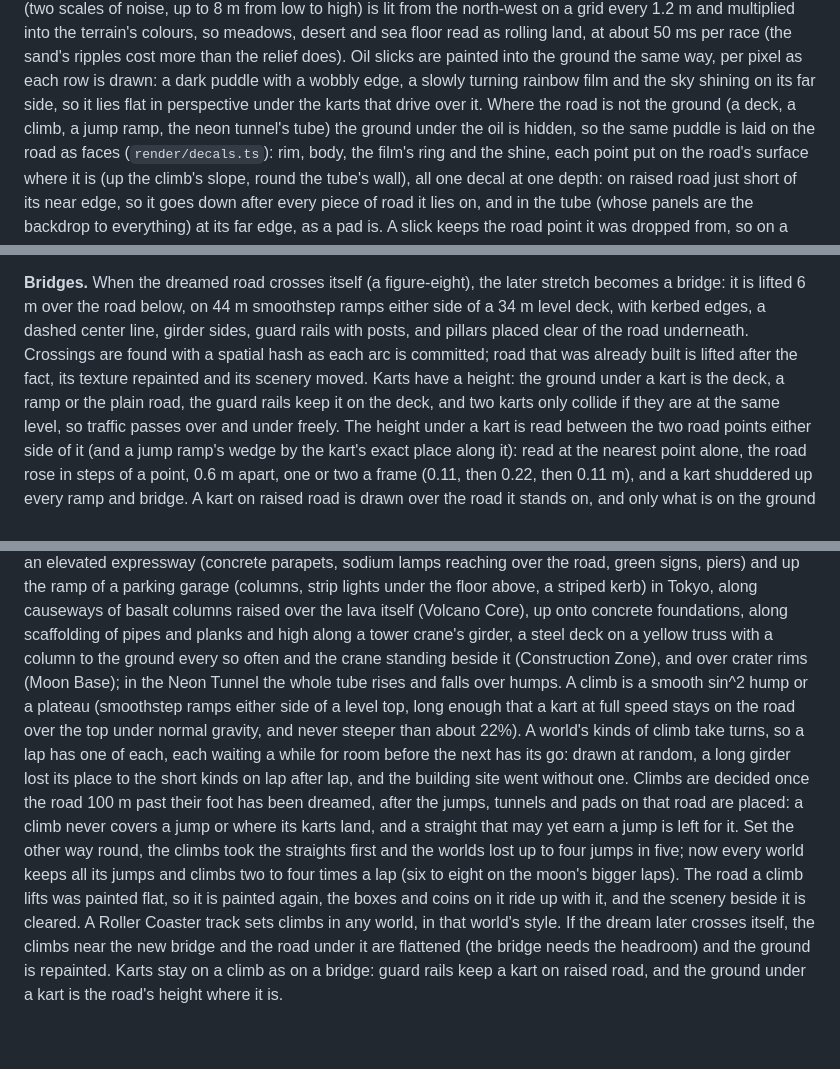
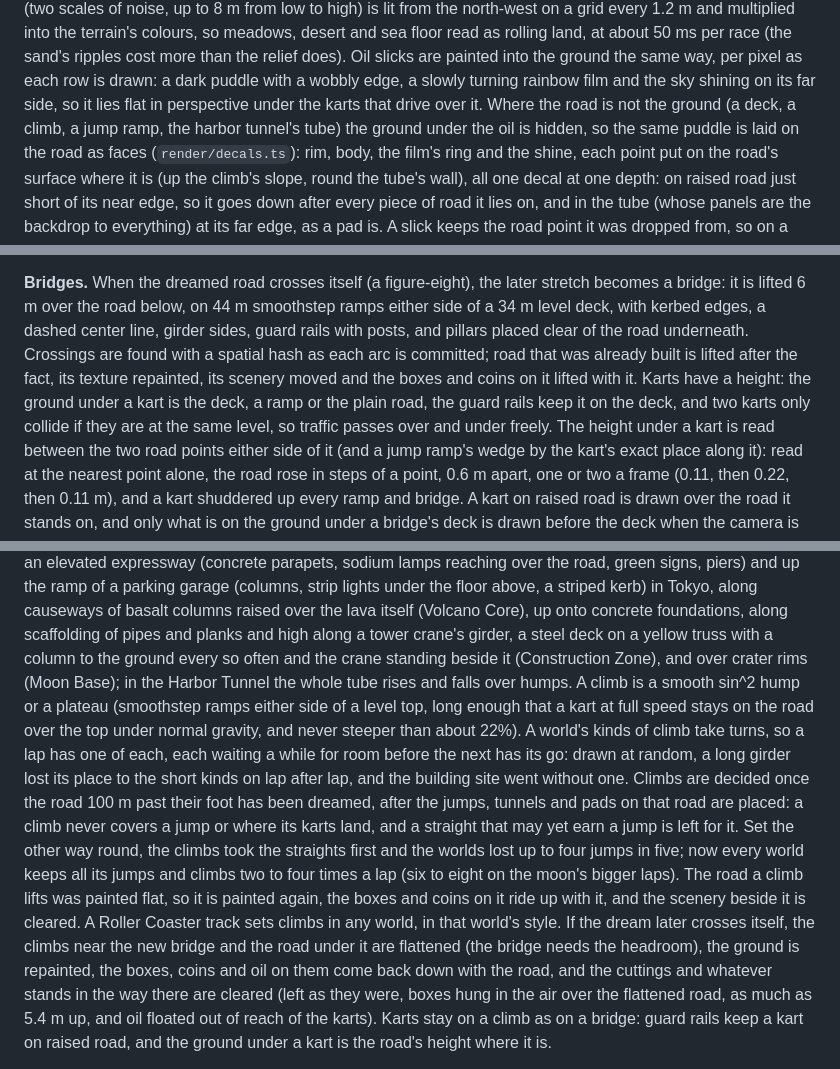
Before and after one commit to nilaypilaydesai/dreamcircuit, a Markdown page: docs/DESIGN.md, 3 parts joined by grey strips. Rendered like a GitHub page; blank space fills up the shorter version.

```diff
--- a/docs/DESIGN.md
+++ b/docs/DESIGN.md
@@ -237,7 +237,7 @@ grid every 1.2 m and multiplied into the terrain's colours, so meadows, desert a
 as rolling land, at about 50 ms per race (the sand's ripples cost more than the relief does). Oil slicks are painted into the ground the same way,
 per pixel as each row is drawn: a dark puddle with a wobbly edge, a slowly turning rainbow film
 and the sky shining on its far side, so it lies flat in perspective under the karts that drive
-over it. Where the road is not the ground (a deck, a climb, a jump ramp, the neon tunnel's tube)
+over it. Where the road is not the ground (a deck, a climb, a jump ramp, the harbor tunnel's tube)
 the ground under the oil is hidden, so the same puddle is laid on the road as faces
 (`render/decals.ts`): rim, body, the film's ring and the shine, each point put on the road's
 surface where it is (up the climb's slope, round the tube's wall), all one decal at one depth:
@@ -270,8 +270,8 @@ rising only partway the camera lost the kart off the top of the screen.
 bridge: it is lifted 6 m over the road below, on 44 m smoothstep ramps either side of a 34 m
 level deck, with kerbed edges, a dashed center line, girder sides, guard rails with posts, and
 pillars placed clear of the road underneath. Crossings are found with a spatial hash as each arc
-is committed; road that was already built is lifted after the fact, its texture repainted and
-its scenery moved. Karts have a height: the ground under a kart is the deck, a ramp or the
+is committed; road that was already built is lifted after the fact, its texture repainted, its
+scenery moved and the boxes and coins on it lifted with it. Karts have a height: the ground under a kart is the deck, a ramp or the
 plain road, the guard rails keep it on the deck, and two karts only collide if they are at the
 same level, so traffic passes over and under freely. The height under a kart is read between the
 two road points either side of it (and a jump ramp's wedge by the kart's exact place along it):
@@ -399,7 +399,7 @@ garage (columns, strip lights under the floor above, a striped kerb) in Tokyo, a
 of basalt columns raised over the lava itself (Volcano Core), up
 onto concrete foundations, along scaffolding of pipes and planks and high along a tower crane's
 girder, a steel deck on a yellow truss with a column to the ground every so often and the crane
-standing beside it (Construction Zone), and over crater rims (Moon Base); in the Neon Tunnel the
+standing beside it (Construction Zone), and over crater rims (Moon Base); in the Harbor Tunnel the
 whole tube rises and falls over humps. A climb is a smooth
 sin^2 hump or a plateau (smoothstep ramps either side of a level top, long enough that a kart at
 full speed stays on the road over the top under normal gravity, and never steeper than about 22%).
@@ -414,7 +414,10 @@ the moon's bigger laps). The road a climb
 lifts was painted flat, so it is painted again, the boxes and coins on it ride up with it, and the
 scenery beside it is cleared. A Roller Coaster track sets climbs in any world, in that world's
 style. If the dream later crosses itself, the climbs near the new bridge and the road under it are
-flattened (the bridge needs the headroom) and the ground is repainted. Karts stay on a climb as on
+flattened (the bridge needs the headroom), the ground is repainted, the boxes, coins and oil on
+them come back down with the road, and the cuttings and whatever stands in the way there are
+cleared (left as they were, boxes hung in the air over the flattened road, as much as 5.4 m up,
+and oil floated out of reach of the karts). Karts stay on a climb as on
 a bridge: guard rails keep a kart on raised road, and the ground under a kart is the road's height
 where it is.
 
```
Also changed, not shown: other parts of docs/DESIGN.md (+66 -37 lines), README.md (+11 -11 lines), docs/assets/game_worlds.png, 4 other files.
